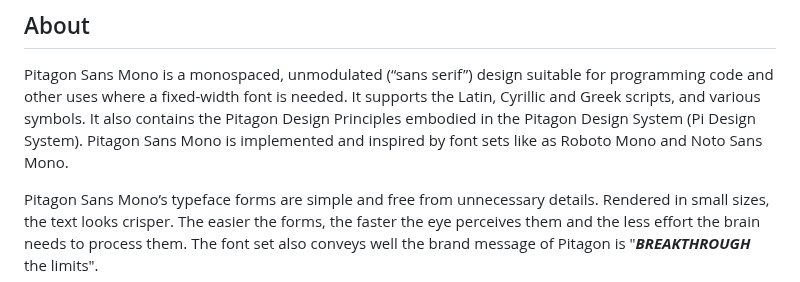
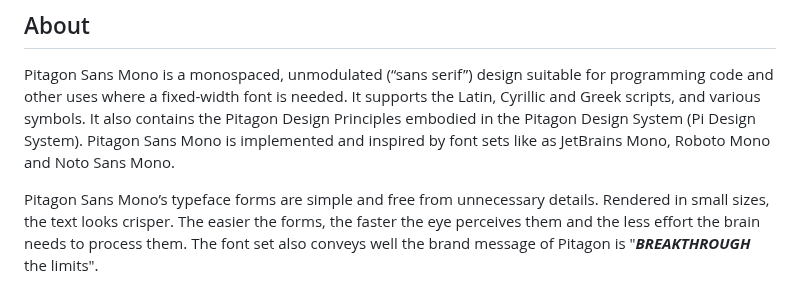
Before and after one commit to ThePitagon/pitagon-sans-mono, a Markdown page: README.md, the part around the change. Drawn GitHub-style.

Commit message:
Update README.md
include inspiration

```diff
--- a/README.md
+++ b/README.md
@@ -25,7 +25,7 @@ Pitagon Sans Mono is a part of the Pitagon font set, which be used in Pi Design
 Pitagon Sans Mono is a monospaced, unmodulated (“sans serif”) design suitable for programming code and other uses where
 a fixed-width font is needed. It supports the Latin, Cyrillic and Greek scripts, and various symbols. It also contains
 the Pitagon Design Principles embodied in the Pitagon Design System (Pi Design System). Pitagon Sans Mono is implemented
-and inspired by font sets like as Roboto Mono and Noto Sans Mono.
+and inspired by font sets like as JetBrains Mono, Roboto Mono and Noto Sans Mono.
 
 Pitagon Sans Mono’s typeface forms are simple and free from unnecessary details. Rendered in small sizes, the text looks
 crisper. The easier the forms, the faster the eye perceives them and the less effort the brain needs to process them.
```
